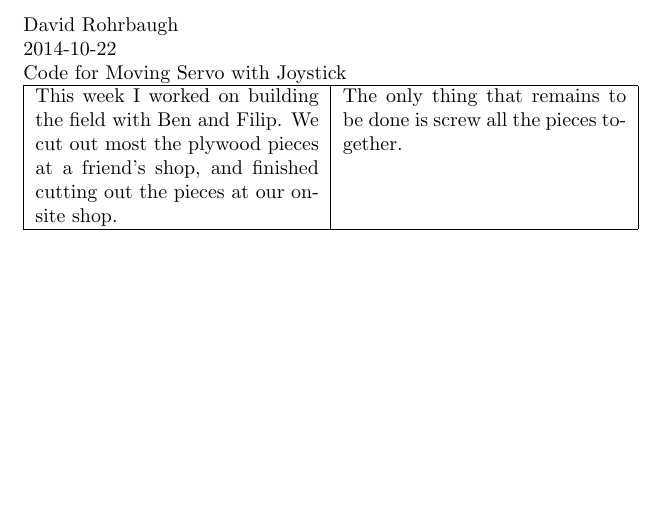
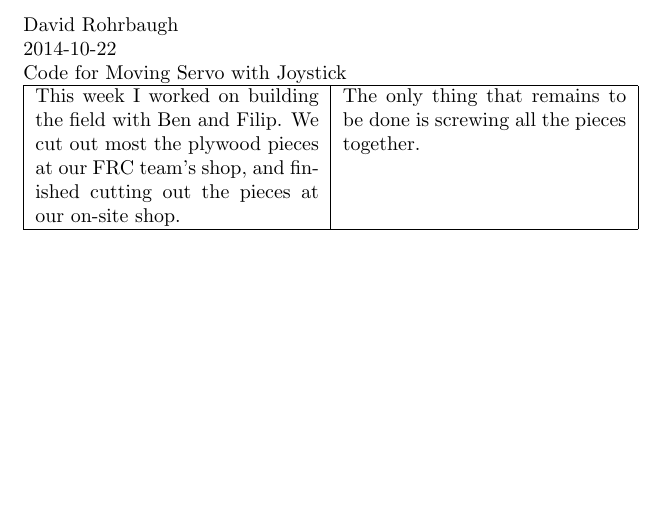
Before and after one commit to FTC7347/2015-Documentation, a LaTeX document (EngineeringNotebook/EngineeringNotebook.tex, which reads EngineeringNotebook/Entries/2014-10-22David.tex): part of page 41 of 112, cut so that both start at the same text. Compiled offline with pdfLaTeX.

Commit message:
Update 2014-10-22David.tex

```diff
--- a/EngineeringNotebook/Entries/2014-10-22David.tex
+++ b/EngineeringNotebook/Entries/2014-10-22David.tex
@@ -6,9 +6,9 @@ Code for Moving Servo with Joystick
 
 \begin{tabular}{|p{5cm}|p{5cm}|}
  \hline
- This week I worked on building the field with Ben and Filip. We cut out most the plywood pieces at a friend's shop, and finished cutting out the pieces at our on-site shop.
+ This week I worked on building the field with Ben and Filip. We cut out most the plywood pieces at our FRC team's shop, and finished cutting out the pieces at our on-site shop.
  &
- The only thing that remains to be done is screw all the pieces together.
+ The only thing that remains to be done is screwing all the pieces together.
  \\
  \hline
 \end{tabular}
```
